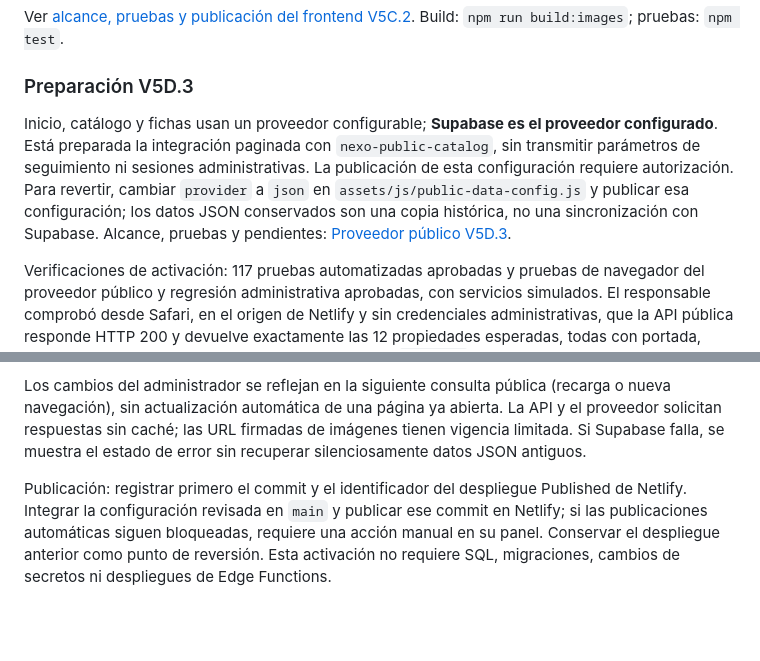
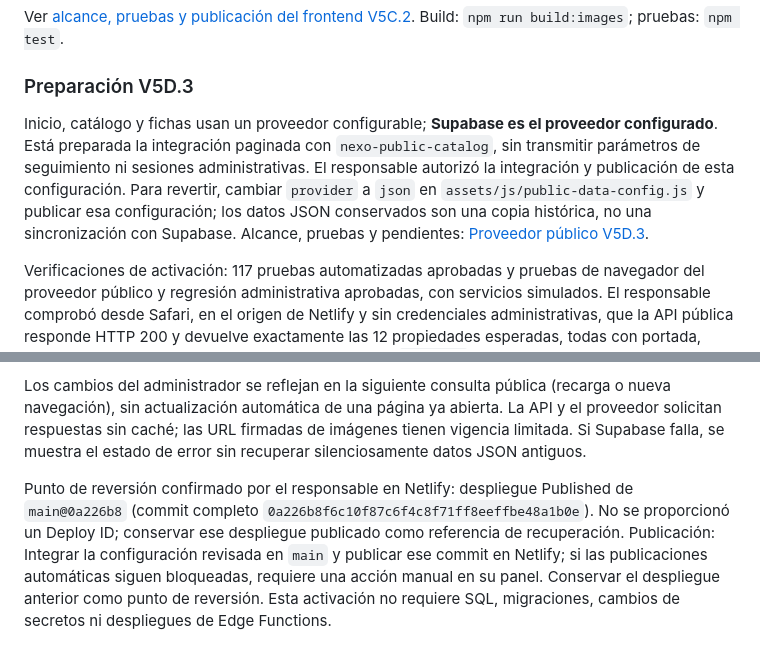
Before and after one commit to Jere1404/NEXO-INMOBILIARIA, a Markdown page: README.md, 2 parts joined by grey strips. Drawn GitHub-style; blank space fills up the shorter version.

Commit message:
Document verified Netlify rollback point

```diff
--- a/README.md
+++ b/README.md
@@ -122,11 +122,10 @@ Ver [alcance, pruebas y publicación del frontend V5C.2](docs/ADMIN-IMAGENES-V5C
 
 ### Preparación V5D.3
 
-Inicio, catálogo y fichas usan un proveedor configurable; **Supabase es el proveedor configurado**. Está preparada la integración paginada con `nexo-public-catalog`, sin transmitir parámetros de seguimiento ni sesiones administrativas. La publicación de esta configuración requiere autorización. Para revertir, cambiar `provider` a `json` en `assets/js/public-data-config.js` y publicar esa configuración; los datos JSON conservados son una copia histórica, no una sincronización con Supabase. Alcance, pruebas y pendientes: [Proveedor público V5D.3](docs/PROVEEDOR-PUBLICO-V5D3.md).
-
+Inicio, catálogo y fichas usan un proveedor configurable; **Supabase es el proveedor configurado**. Está preparada la integración paginada con `nexo-public-catalog`, sin transmitir parámetros de seguimiento ni sesiones administrativas. El responsable autorizó la integración y publicación de esta configuración. Para revertir, cambiar `provider` a `json` en `assets/js/public-data-config.js` y publicar esa configuración; los datos JSON conservados son una copia histórica, no una sincronización con Supabase. Alcance, pruebas y pendientes: [Proveedor público V5D.3](docs/PROVEEDOR-PUBLICO-V5D3.md).
 
 Verificaciones de activación: 117 pruebas automatizadas aprobadas y pruebas de navegador del proveedor público y regresión administrativa aprobadas, con servicios simulados. El responsable comprobó desde Safari, en el origen de Netlify y sin credenciales administrativas, que la API pública responde HTTP 200 y devuelve exactamente las 12 propiedades esperadas, todas con portada, incluido el título actualizado «casa molina punta» de `nexo-008`. Las 12 propiedades están publicadas; borradores y archivadas permanecen excluidos por el contrato público. La consulta de detalle y el rechazo de solicitudes sin ID también fueron comprobados previamente; el 404 de `nexo-001` correspondía a su estado de borrador. La red del entorno de desarrollo sigue bloqueando las consultas directas a Supabase y Netlify, por lo que las comprobaciones remotas aquí citadas fueron realizadas por el responsable.
 
 Los cambios del administrador se reflejan en la siguiente consulta pública (recarga o nueva navegación), sin actualización automática de una página ya abierta. La API y el proveedor solicitan respuestas sin caché; las URL firmadas de imágenes tienen vigencia limitada. Si Supabase falla, se muestra el estado de error sin recuperar silenciosamente datos JSON antiguos.
 
-Publicación: registrar primero el commit y el identificador del despliegue Published de Netlify. Integrar la configuración revisada en `main` y publicar ese commit en Netlify; si las publicaciones automáticas siguen bloqueadas, requiere una acción manual en su panel. Conservar el despliegue anterior como punto de reversión. Esta activación no requiere SQL, migraciones, cambios de secretos ni despliegues de Edge Functions.
+Punto de reversión confirmado por el responsable en Netlify: despliegue Published de `main@0a226b8` (commit completo `0a226b8f6c10f87c6f4c8f71ff8eeffbe48a1b0e`). No se proporcionó un Deploy ID; conservar ese despliegue publicado como referencia de recuperación. Publicación: Integrar la configuración revisada en `main` y publicar ese commit en Netlify; si las publicaciones automáticas siguen bloqueadas, requiere una acción manual en su panel. Conservar el despliegue anterior como punto de reversión. Esta activación no requiere SQL, migraciones, cambios de secretos ni despliegues de Edge Functions.
```
